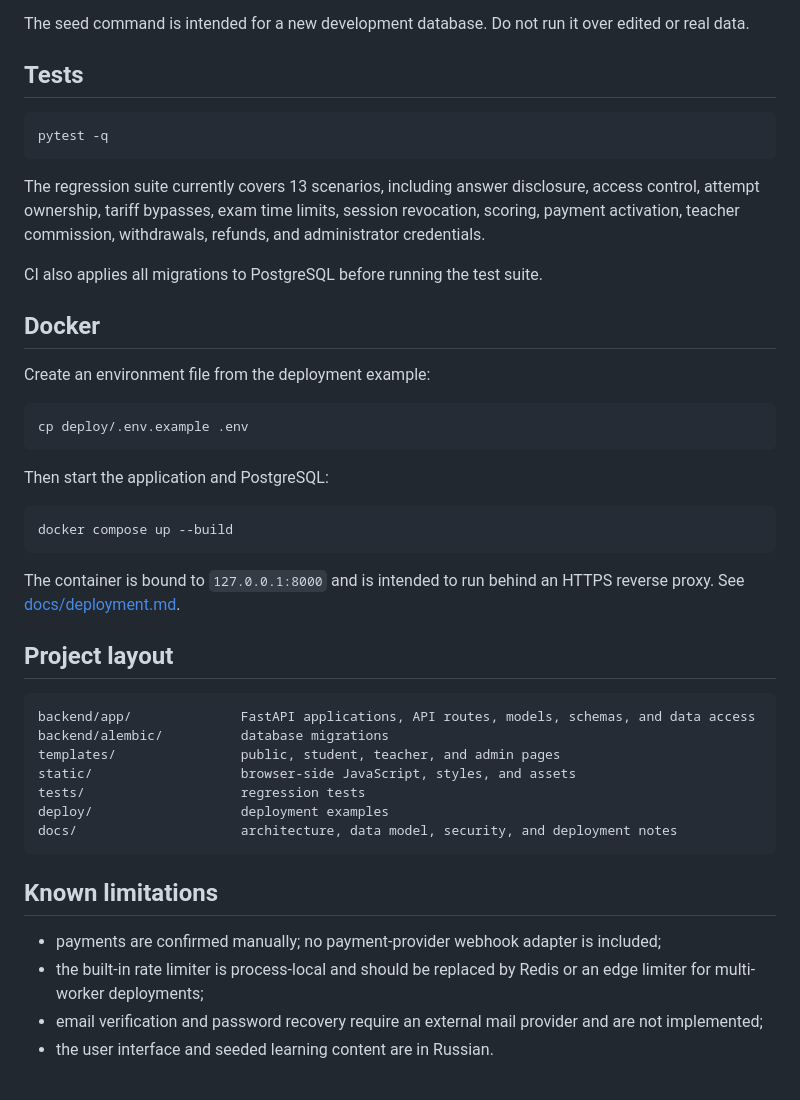
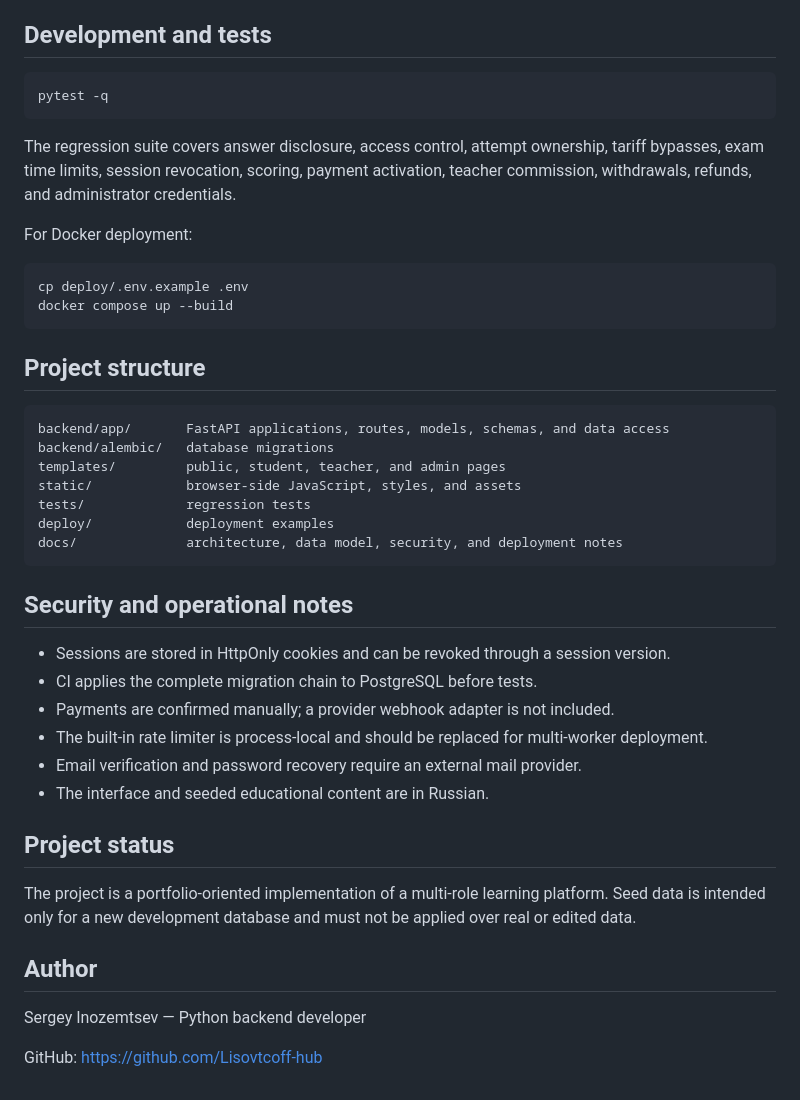
Before and after one commit to Lisovtcoff-hub/infomir-learning-platform, a Markdown page: README.md, the part around one of its changes. GitHub-like rendering.

````diff
--- a/README.md
+++ b/README.md
@@ -82,48 +61,47 @@ Useful addresses:
 - health check: `http://localhost:8000/api/health`
 
-The seed command is intended for a new development database. Do not run it over edited or real data.
-
-## Tests
+## Development and tests
 
 ```bash
 pytest -q
 ```
 
-The regression suite currently covers 13 scenarios, including answer disclosure, access control, attempt ownership, tariff bypasses, exam time limits, session revocation, scoring, payment activation, teacher commission, withdrawals, refunds, and administrator credentials.
+The regression suite covers answer disclosure, access control, attempt ownership, tariff bypasses, exam time limits, session revocation, scoring, payment activation, teacher commission, withdrawals, refunds, and administrator credentials.
 
-CI also applies all migrations to PostgreSQL before running the test suite.
-
-## Docker
-
-Create an environment file from the deployment example:
+For Docker deployment:
 
 ```bash
 cp deploy/.env.example .env
-```
-
-Then start the application and PostgreSQL:
-
-```bash
 docker compose up --build
 ```
 
-The container is bound to `127.0.0.1:8000` and is intended to run behind an HTTPS reverse proxy. See [docs/deployment.md](docs/deployment.md).
-
-## Project layout
+## Project structure
 
 ```text
-backend/app/              FastAPI applications, API routes, models, schemas, and data access
-backend/alembic/          database migrations
-templates/                public, student, teacher, and admin pages
-static/                   browser-side JavaScript, styles, and assets
-tests/                    regression tests
-deploy/                   deployment examples
-docs/                     architecture, data model, security, and deployment notes
+backend/app/       FastAPI applications, routes, models, schemas, and data access
+backend/alembic/   database migrations
+templates/         public, student, teacher, and admin pages
+static/            browser-side JavaScript, styles, and assets
+tests/             regression tests
+deploy/            deployment examples
+docs/              architecture, data model, security, and deployment notes
 ```
 
-## Known limitations
+## Security and operational notes
 
-- payments are confirmed manually; no payment-provider webhook adapter is included;
-- the built-in rate limiter is process-local and should be replaced by Redis or an edge limiter for multi-worker deployments;
-- email verification and password recovery require an external mail provider and are not implemented;
-- the user interface and seeded learning content are in Russian.
+- Sessions are stored in HttpOnly cookies and can be revoked through a session version.
+- CI applies the complete migration chain to PostgreSQL before tests.
+- Payments are confirmed manually; a provider webhook adapter is not included.
+- The built-in rate limiter is process-local and should be replaced for multi-worker deployment.
+- Email verification and password recovery require an external mail provider.
+- The interface and seeded educational content are in Russian.
+
+## Project status
+
+The project is a portfolio-oriented implementation of a multi-role learning platform. Seed data is intended only for a new development database and must not be applied over real or edited data.
+
+## Author
+
+Sergey Inozemtsev — Python backend developer
+
+GitHub: https://github.com/Lisovtcoff-hub
````
Also changed, not shown: other parts of README.md (+27 -48 lines).
